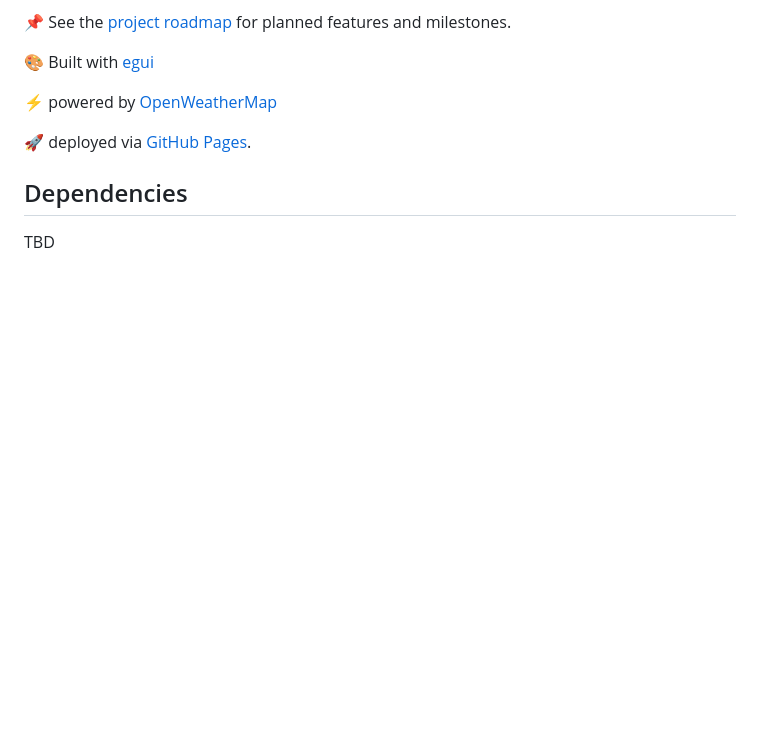
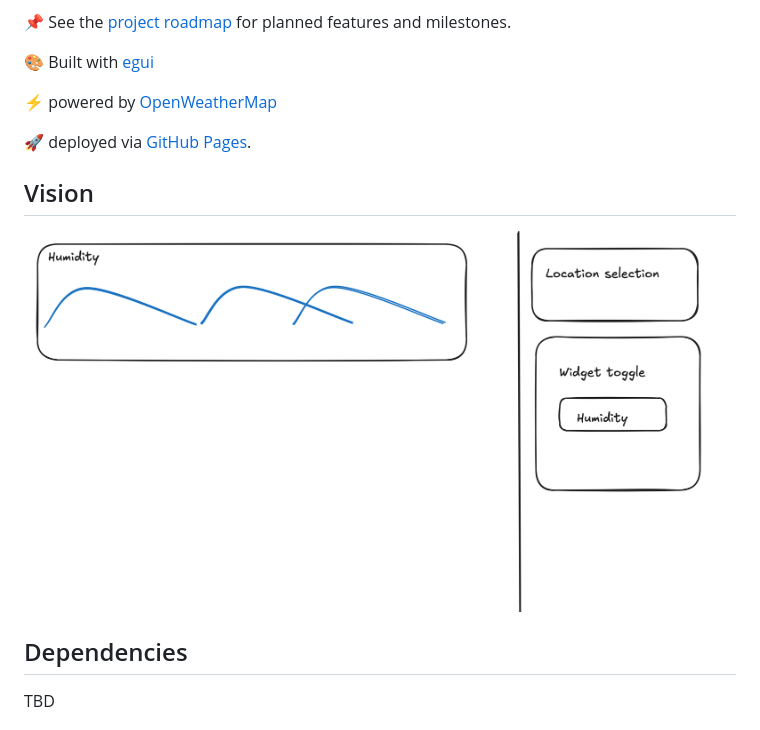
Before and after one commit to neuronull/horizon, a Markdown page: README.md, the part around the change. GitHub-like rendering; pictures changed too: assets/horizon-vision.png (added); blank space fills up the shorter version.

Commit message:
add the vision diagram to readme

```diff
--- a/README.md
+++ b/README.md
@@ -10,6 +10,10 @@ A WIP weather visualization app.
 
 :rocket: deployed via [GitHub Pages](https://pages.github.com/).
 
+## Vision
+
+![Weather mode](./assets/horizon-vision.png)
+
 ## Dependencies
 
 TBD
```
